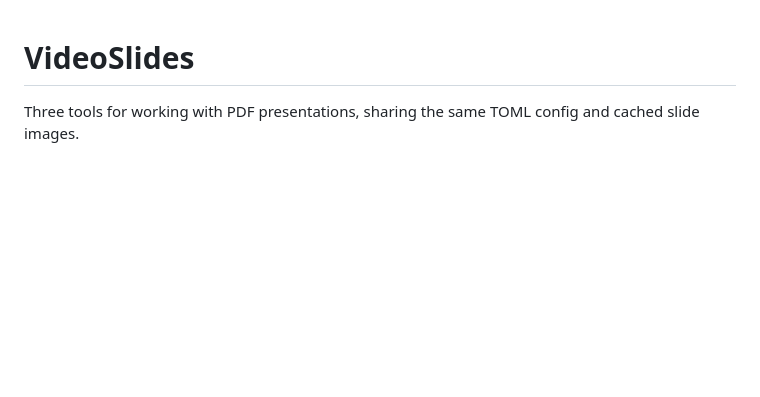
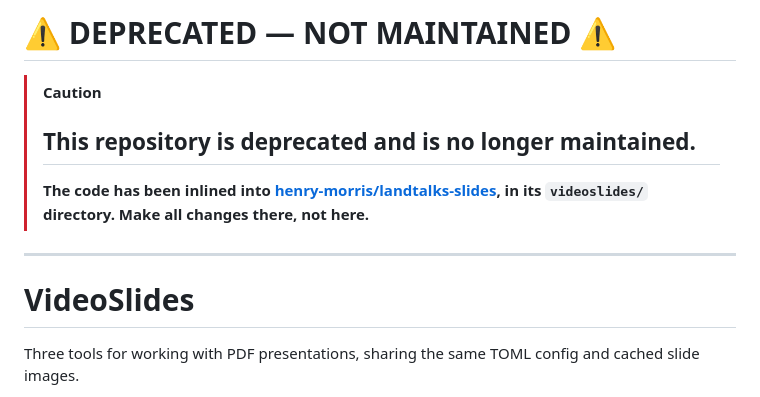
Before and after one commit to henry-morris/videoslides, a Markdown page: README.md, the part around the change. Drawn GitHub-style; blank space fills up the shorter version.

Commit message:
Mark deprecated: inlined into landtalks-slides
The code now lives in henry-morris/landtalks-slides, in videoslides/.

Co-Authored-By: Claude Opus 5.5 <noreply@anthropic.com>

```diff
--- a/README.md
+++ b/README.md
@@ -1,3 +1,14 @@
+# ⚠️ DEPRECATED — NOT MAINTAINED ⚠️
+
+> [!CAUTION]
+> ## **This repository is deprecated and is no longer maintained.**
+>
+> **The code has been inlined into
+> [henry-morris/landtalks-slides](https://github.com/henry-morris/landtalks-slides),
+> in its `videoslides/` directory. Make all changes there, not here.**
+
+---
+
 # VideoSlides
 
 Three tools for working with PDF presentations, sharing the same TOML config and cached slide images.
```
